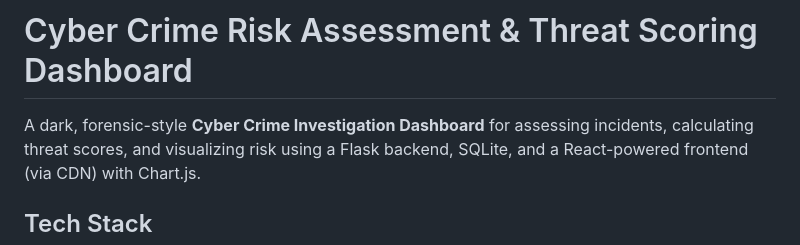
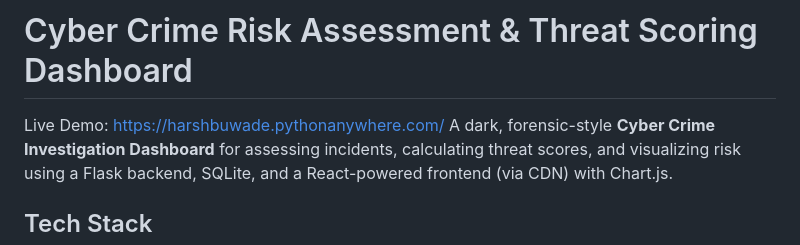
Before and after one commit to harshbuwade/Cyber-Crime-Risk-Terminal, a Markdown page: README.md, the part around the change. Rendered like a GitHub page.

```diff
--- a/README.md
+++ b/README.md
@@ -1,5 +1,6 @@
 # Cyber Crime Risk Assessment & Threat Scoring Dashboard
 
+Live Demo: https://harshbuwade.pythonanywhere.com/
 A dark, forensic-style **Cyber Crime Investigation Dashboard** for assessing incidents, calculating threat scores, and visualizing risk using a Flask backend, SQLite, and a React-powered frontend (via CDN) with Chart.js.
 
 ## Tech Stack
```
